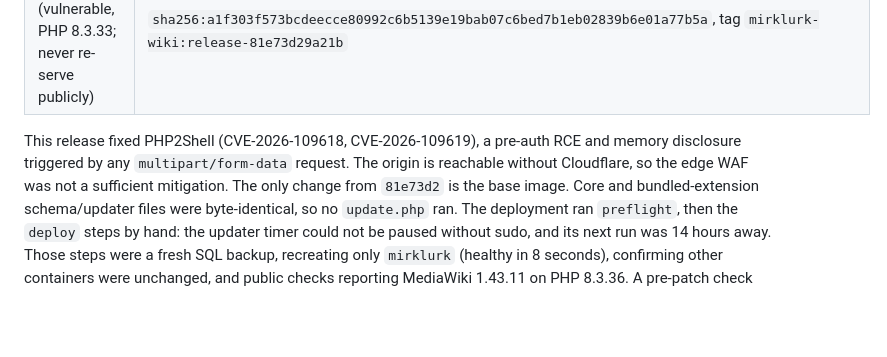
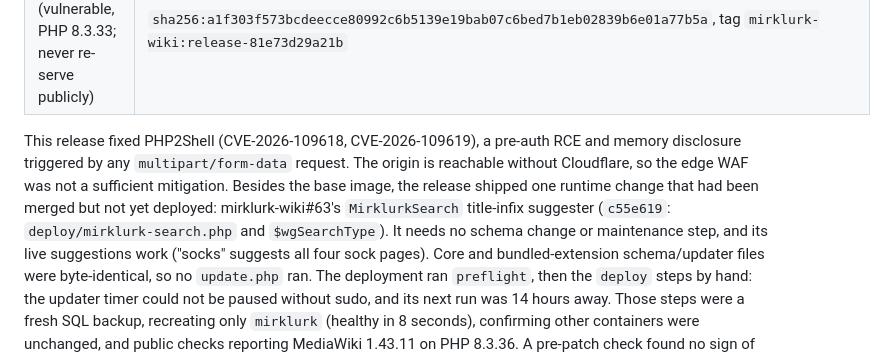
Before and after one commit to dantebarbieri/homeserver, a Markdown page: docker/docs/MIRKLURK.md, the part around the change. Drawn GitHub-style; blank space fills up the shorter version.

Commit message:
Drop stray bytecode and correct the PHP2Shell release record
The cpython-312 .pyc files were build output. The PHP2Shell release also shipped
mirklurk-wiki#63's search suggester, merged but undeployed since c55e619.

Co-authored-by: Copilot App <223556219+Copilot@users.noreply.github.com>

```diff
--- a/docker/docs/MIRKLURK.md
+++ b/docker/docs/MIRKLURK.md
@@ -451,7 +451,11 @@ sections above for new releases.
 This release fixed PHP2Shell (CVE-2026-109618, CVE-2026-109619), a pre-auth RCE
 and memory disclosure triggered by any `multipart/form-data` request. The origin
 is reachable without Cloudflare, so the edge WAF was not a sufficient mitigation.
-The only change from `81e73d2` is the base image. Core and bundled-extension
+Besides the base image, the release shipped one runtime change that had been
+merged but not yet deployed: mirklurk-wiki#63's `MirklurkSearch` title-infix suggester
+(`c55e619`: `deploy/mirklurk-search.php` and `$wgSearchType`). It needs no
+schema change or maintenance step, and its live suggestions work ("socks"
+suggests all four sock pages). Core and bundled-extension
 schema/updater files were byte-identical, so no `update.php` ran. The deployment
 ran `preflight`, then the `deploy` steps by hand: the updater timer could not
 be paused without sudo, and its next run was 14 hours away. Those steps were a
```
